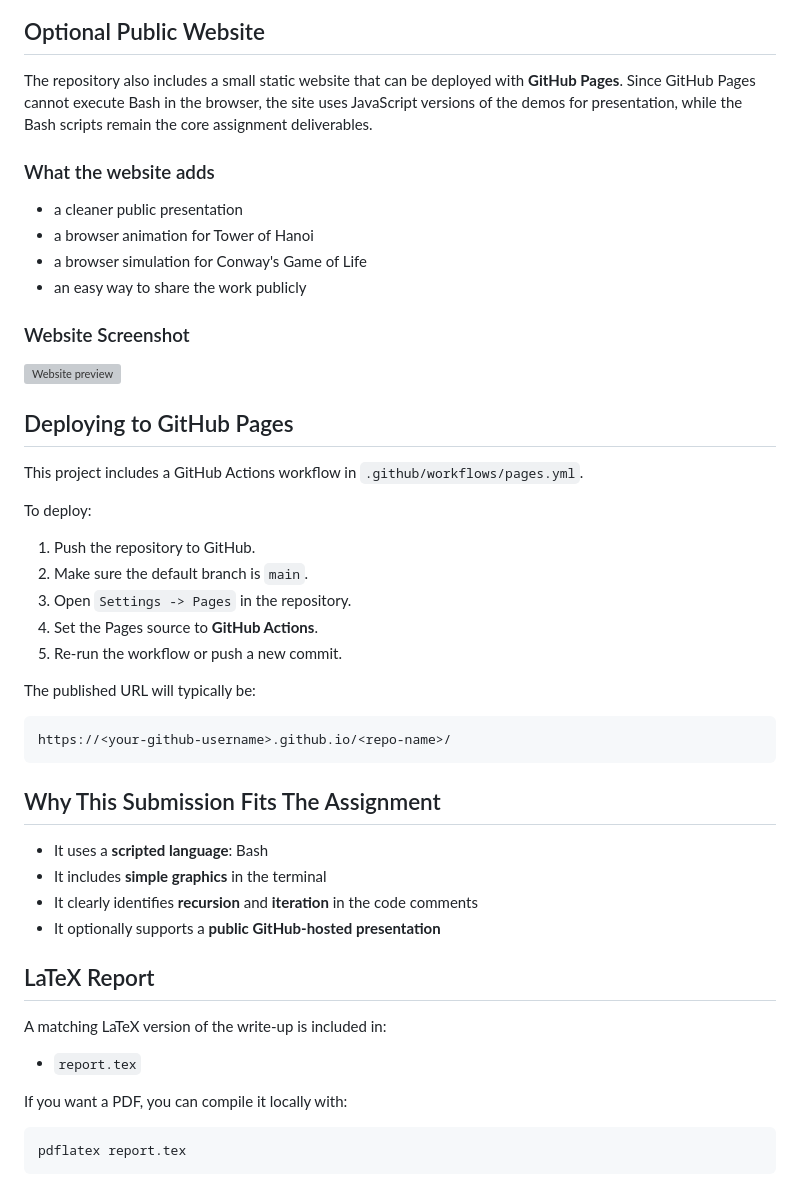
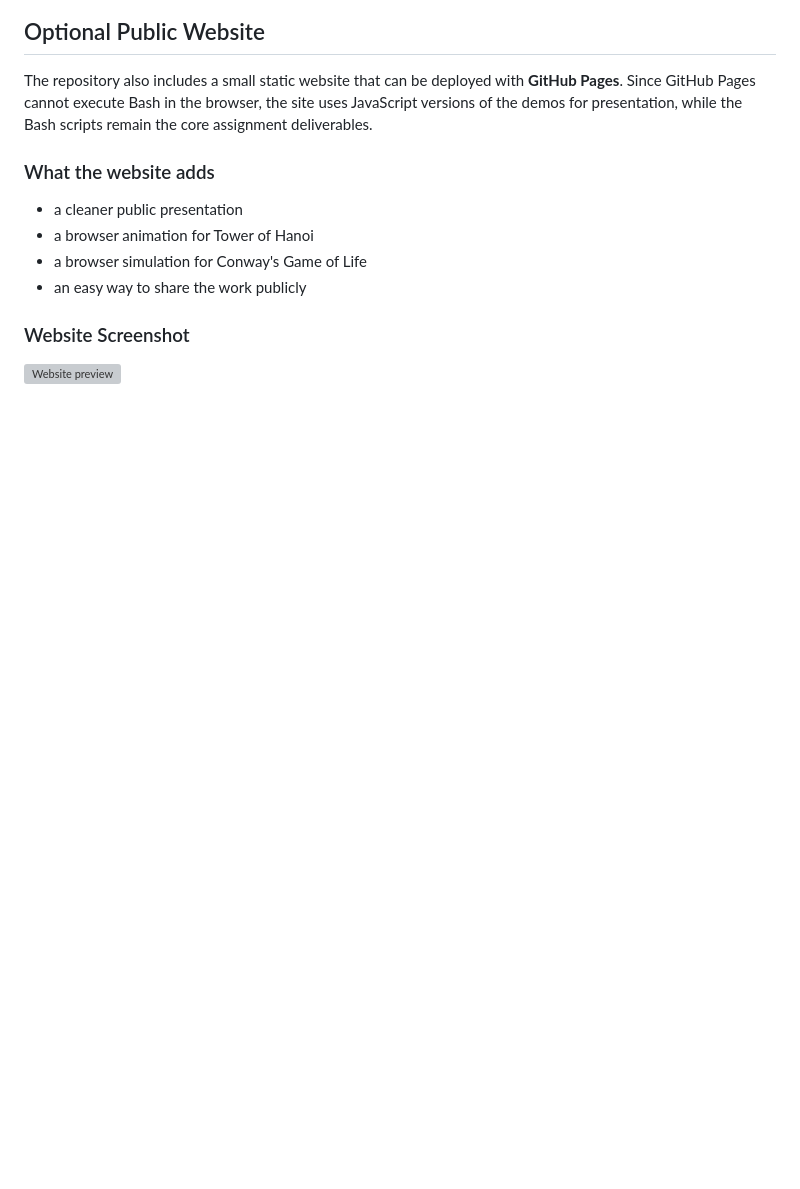
Before and after one commit to Sanchay117/terminal-game-of-life, a Markdown page: README.md, the part around the change. Rendered like a GitHub page; blank space fills up the shorter version; grey boxes are pictures that could not be loaded.

````diff
--- a/README.md
+++ b/README.md
@@ -92,40 +92,3 @@ The repository also includes a small static website that can be deployed with **
 ### Website Screenshot
 
 ![Website preview](./website.png)
-
-## Deploying to GitHub Pages
-
-This project includes a GitHub Actions workflow in `.github/workflows/pages.yml`.
-
-To deploy:
-
-1. Push the repository to GitHub.
-2. Make sure the default branch is `main`.
-3. Open `Settings -> Pages` in the repository.
-4. Set the Pages source to **GitHub Actions**.
-5. Re-run the workflow or push a new commit.
-
-The published URL will typically be:
-
-```text
-https://<your-github-username>.github.io/<repo-name>/
-```
-
-## Why This Submission Fits The Assignment
-
-- It uses a **scripted language**: Bash
-- It includes **simple graphics** in the terminal
-- It clearly identifies **recursion** and **iteration** in the code comments
-- It optionally supports a **public GitHub-hosted presentation**
-
-## LaTeX Report
-
-A matching LaTeX version of the write-up is included in:
-
-- `report.tex`
-
-If you want a PDF, you can compile it locally with:
-
-```bash
-pdflatex report.tex
-```
````
